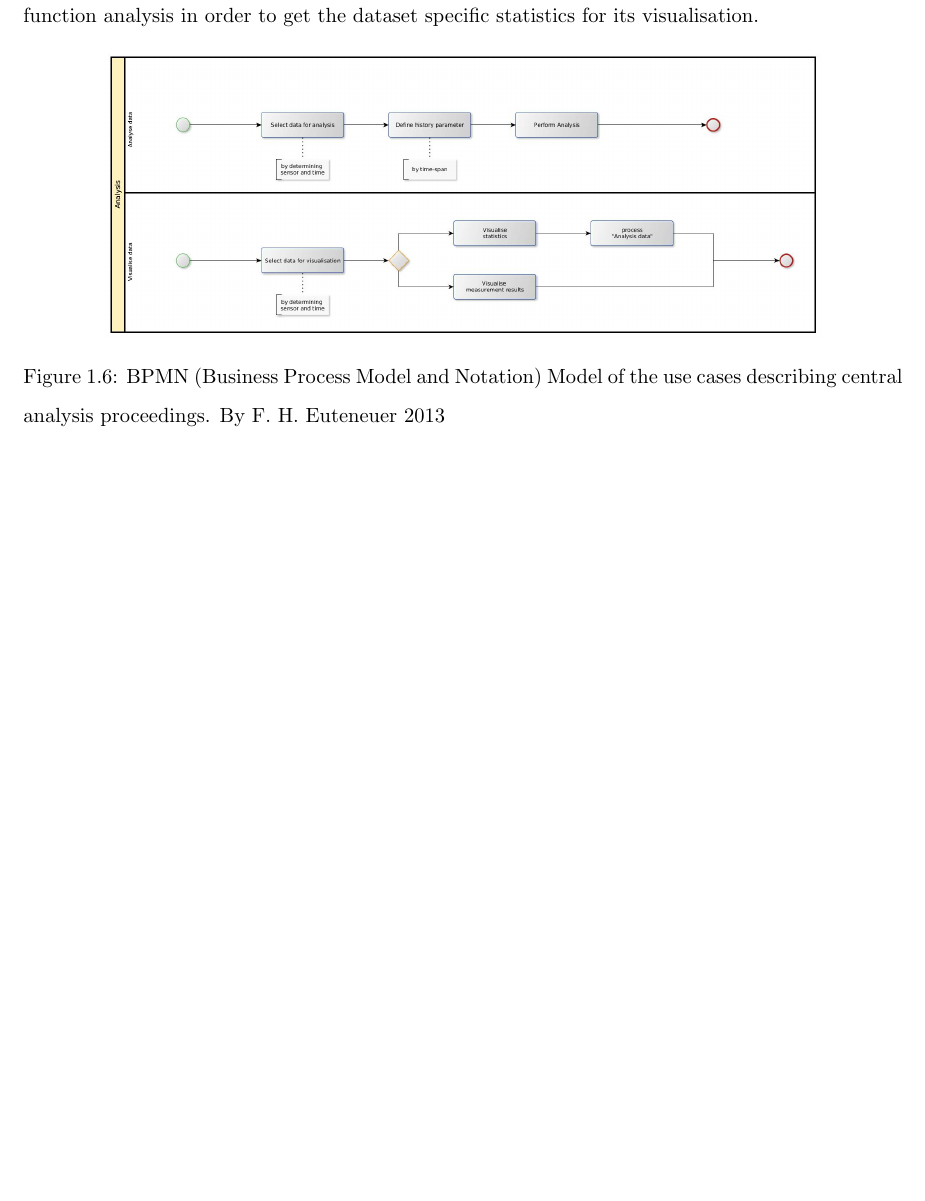
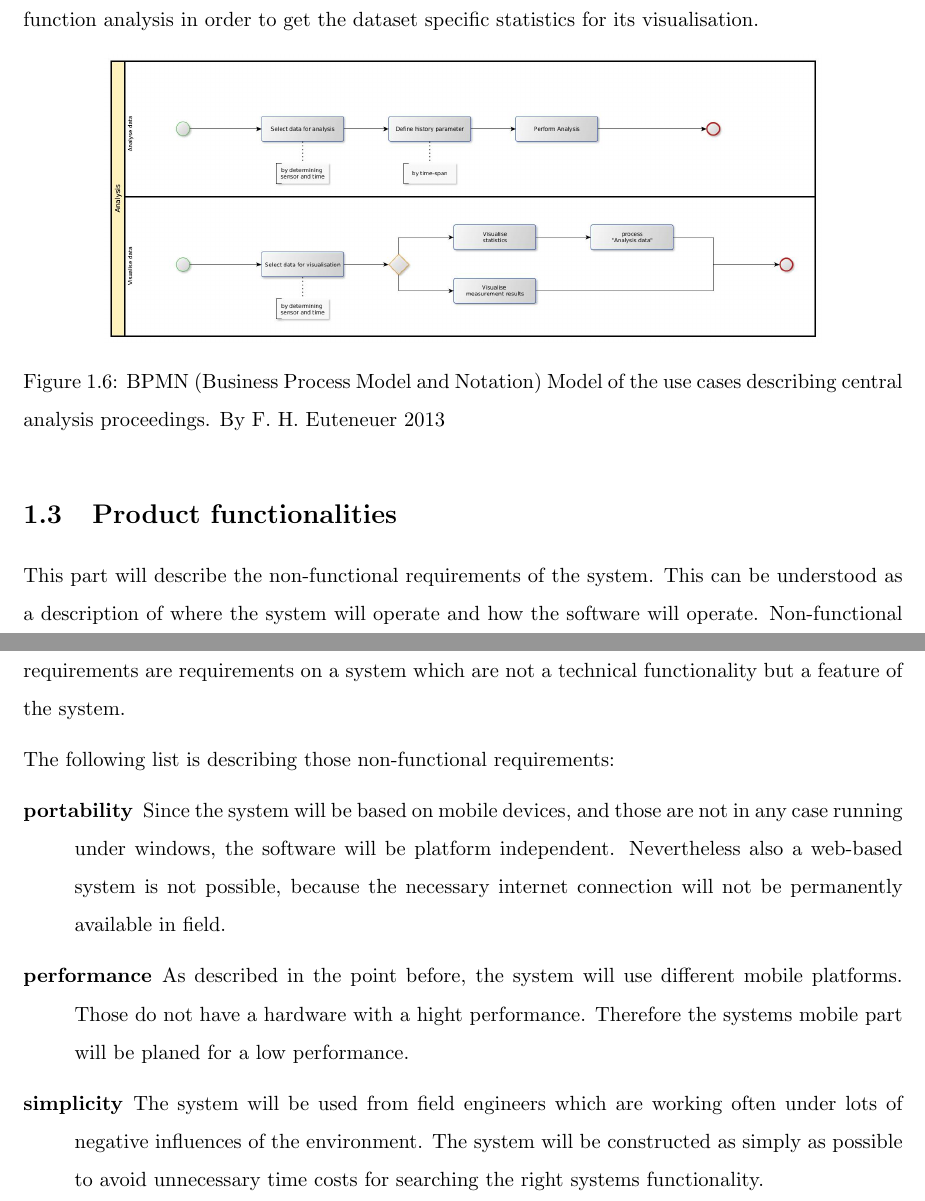
Before and after one commit to friederhauke/thesis, a LaTeX thesis (doc/thesis/all.tex, which reads doc/thesis/chapters/introduction.tex): part of page 14 of 16 before the commit and two parts of pages 14 and 15 of 17 after it, the two joined at a grey line, cut so that both start at the same text, the shorter picture padded with empty space. Compiled offline with pdfLaTeX; an older LaTeX class or package is replaced by its successor.

Commit message:
Produkt Funktionen mit den nicht funktionellen Anforderungen als Liste

```diff
--- a/doc/thesis/chapters/introduction.tex
+++ b/doc/thesis/chapters/introduction.tex
@@ -209,3 +213,16 @@ The visualisation is divided into two different types of visualisations. The use
 	\caption{BPMN (Business Process Model and Notation) Model of the use cases describing central analysis proceedings. By F. H. Euteneuer 2013}
 	 \label{fig:bpmn_use-case_analysis}
 \end{figure}
+
+
+\section{Product functionalities}
+This part will describe the non-functional requirements of the system. This can be understood as a description of where the system will operate and how the software will operate. Non-functional requirements are requirements on a system which are not a technical functionality but a feature of the system.
+
+The following list is describing those non-functional requirements:
+
+\begin{description}
+\item[portability] Since the system will be based on mobile devices, and those are not in any case running under windows, the software will be platform independent. Nevertheless also a web-based system is not possible, because the necessary internet connection will not be permanently available in field.
+\item[performance] As described in the point before, the system will use different mobile platforms. Those do not have a hardware with a hight performance. Therefore the systems mobile part will be planed for a low performance.
+\item[simplicity] The system will be used from field engineers which are working often under lots of negative influences of the environment. The system will be constructed as simply as possible to avoid unnecessary time costs for searching the right systems functionality.
+
+\end{description}
```
Also changed, not shown: doc/thesis/all.pdf, doc/thesis/chapters/introduction.tex (4 more changed lines), 6 other files.
